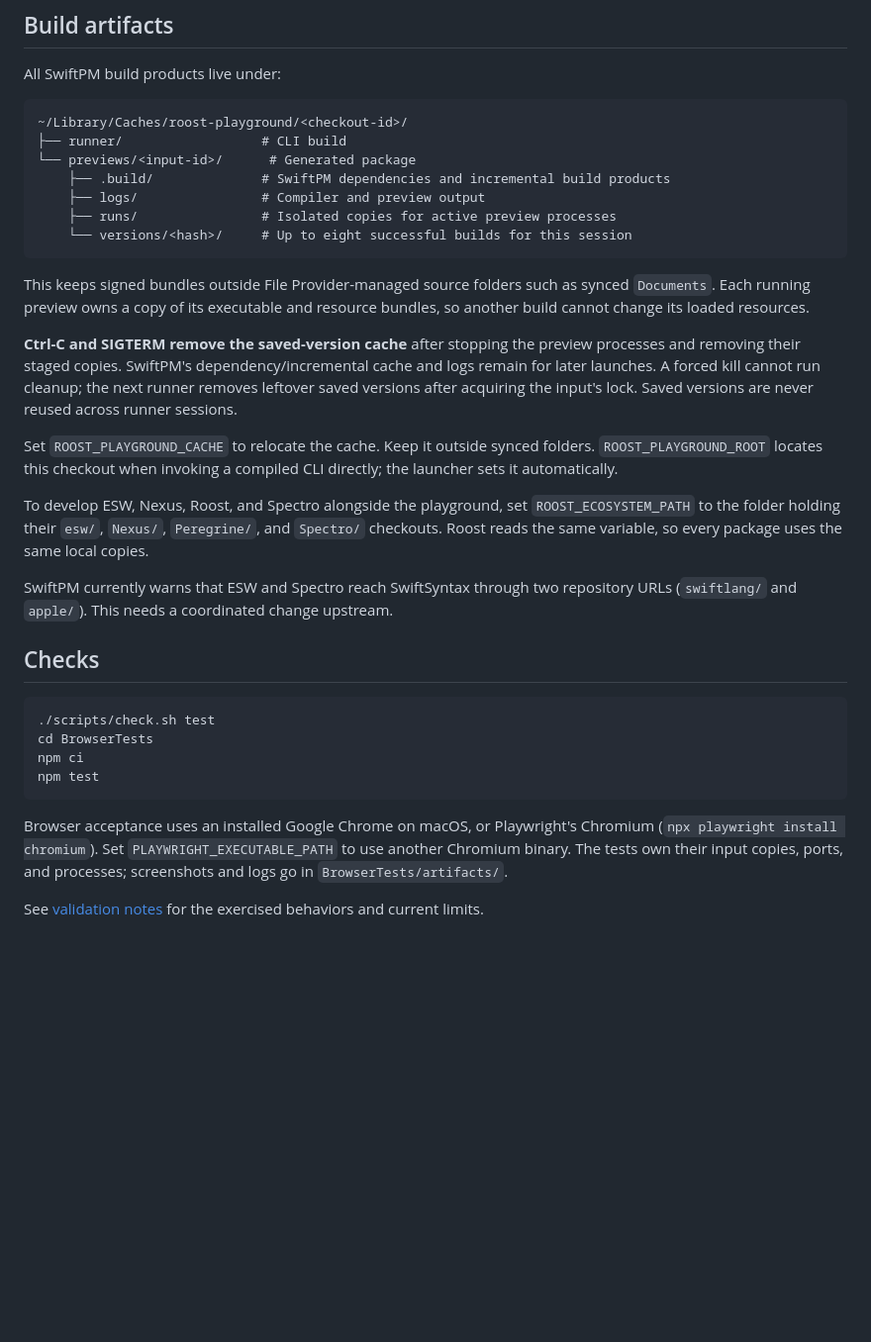
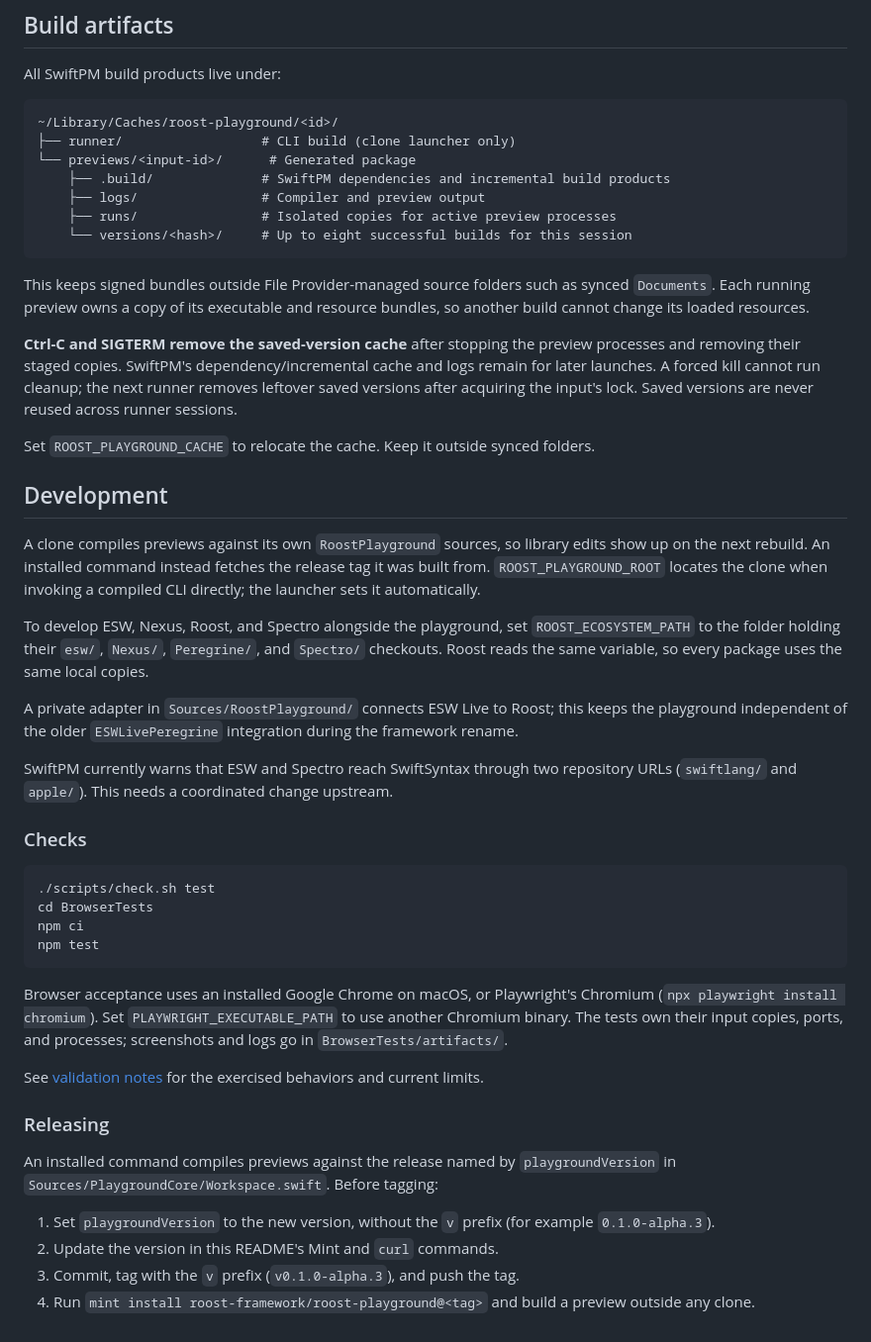
Before and after one commit to jclejeune/roost-playground, a Markdown page: README.md, the part around one of its changes. Shown at 99% size. GitHub-like rendering; blank space fills up the shorter version.

````diff
--- a/README.md
+++ b/README.md
@@ -94,8 +103,8 @@ The shell and worker bind to loopback. Each preview runs on its own port inside
 All SwiftPM build products live under:
 
 ```text
-~/Library/Caches/roost-playground/<checkout-id>/
-├── runner/                  # CLI build
+~/Library/Caches/roost-playground/<id>/
+├── runner/                  # CLI build (clone launcher only)
 └── previews/<input-id>/      # Generated package
     ├── .build/              # SwiftPM dependencies and incremental build products
     ├── logs/                # Compiler and preview output
@@ -107,13 +116,19 @@ This keeps signed bundles outside File Provider-managed source folders such as s
 
 **Ctrl-C and SIGTERM remove the saved-version cache** after stopping the preview processes and removing their staged copies. SwiftPM's dependency/incremental cache and logs remain for later launches. A forced kill cannot run cleanup; the next runner removes leftover saved versions after acquiring the input's lock. Saved versions are never reused across runner sessions.
 
-Set `ROOST_PLAYGROUND_CACHE` to relocate the cache. Keep it outside synced folders. `ROOST_PLAYGROUND_ROOT` locates this checkout when invoking a compiled CLI directly; the launcher sets it automatically.
+Set `ROOST_PLAYGROUND_CACHE` to relocate the cache. Keep it outside synced folders.
+
+## Development
+
+A clone compiles previews against its own `RoostPlayground` sources, so library edits show up on the next rebuild. An installed command instead fetches the release tag it was built from. `ROOST_PLAYGROUND_ROOT` locates the clone when invoking a compiled CLI directly; the launcher sets it automatically.
 
 To develop ESW, Nexus, Roost, and Spectro alongside the playground, set `ROOST_ECOSYSTEM_PATH` to the folder holding their `esw/`, `Nexus/`, `Peregrine/`, and `Spectro/` checkouts. Roost reads the same variable, so every package uses the same local copies.
 
+A private adapter in `Sources/RoostPlayground/` connects ESW Live to Roost; this keeps the playground independent of the older `ESWLivePeregrine` integration during the framework rename.
+
 SwiftPM currently warns that ESW and Spectro reach SwiftSyntax through two repository URLs (`swiftlang/` and `apple/`). This needs a coordinated change upstream.
 
-## Checks
+### Checks
 
 ```sh
 ./scripts/check.sh test
@@ -125,3 +140,12 @@ npm test
 Browser acceptance uses an installed Google Chrome on macOS, or Playwright's Chromium (`npx playwright install chromium`). Set `PLAYWRIGHT_EXECUTABLE_PATH` to use another Chromium binary. The tests own their input copies, ports, and processes; screenshots and logs go in `BrowserTests/artifacts/`.
 
 See [validation notes](docs/validation.md) for the exercised behaviors and current limits.
+
+### Releasing
+
+An installed command compiles previews against the release named by `playgroundVersion` in `Sources/PlaygroundCore/Workspace.swift`. Before tagging:
+
+1. Set `playgroundVersion` to the new version, without the `v` prefix (for example `0.1.0-alpha.3`).
+2. Update the version in this README's Mint and `curl` commands.
+3. Commit, tag with the `v` prefix (`v0.1.0-alpha.3`), and push the tag.
+4. Run `mint install roost-framework/roost-playground@<tag>` and build a preview outside any clone.
````
Also changed, not shown: other parts of README.md (+26 -17 lines).
